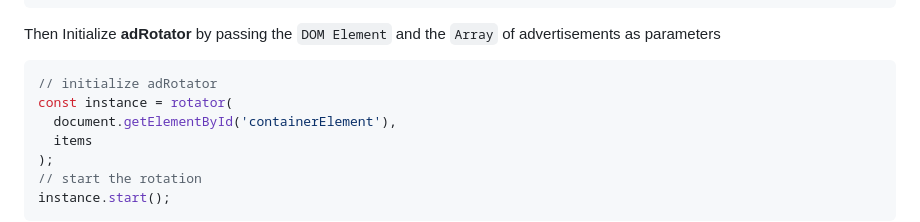
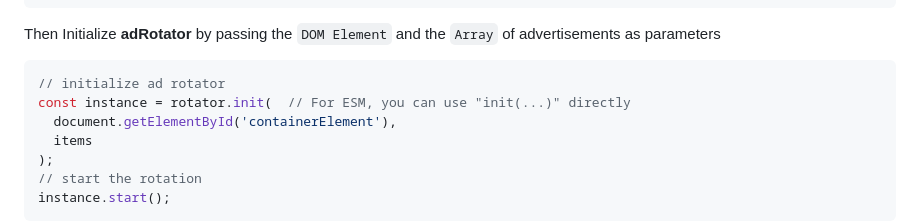
Before and after one commit to digitalfortress-tech/ad-rotator, a Markdown page: README.md, the part around the change. Drawn GitHub-style.

Commit message:
📝 docs: update info on initialising ad-rotator

````diff
--- a/README.md
+++ b/README.md
@@ -136,8 +136,8 @@ let items = [
 ```
 Then Initialize **adRotator** by passing the `DOM Element` and the `Array` of advertisements as parameters
 ```javascript
-// initialize adRotator
-const instance = rotator(
+// initialize ad rotator
+const instance = rotator.init(  // For ESM, you can use "init(...)" directly
   document.getElementById('containerElement'),
   items
 );
````
